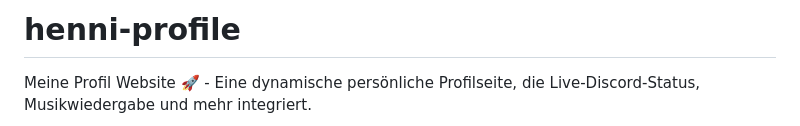
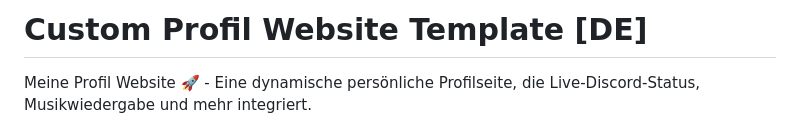
Before and after one commit to Henni9000/custom-profile-page-DE-EN, a Markdown page: README.md, the part around the change. Rendered like a GitHub page.

```diff
--- a/README.md
+++ b/README.md
@@ -1,4 +1,4 @@
-# henni-profile
+# Custom Profil Website Template [DE]
 
 Meine Profil Website 🚀 - Eine dynamische persönliche Profilseite, die Live-Discord-Status, Musikwiedergabe und mehr integriert.
 
```
